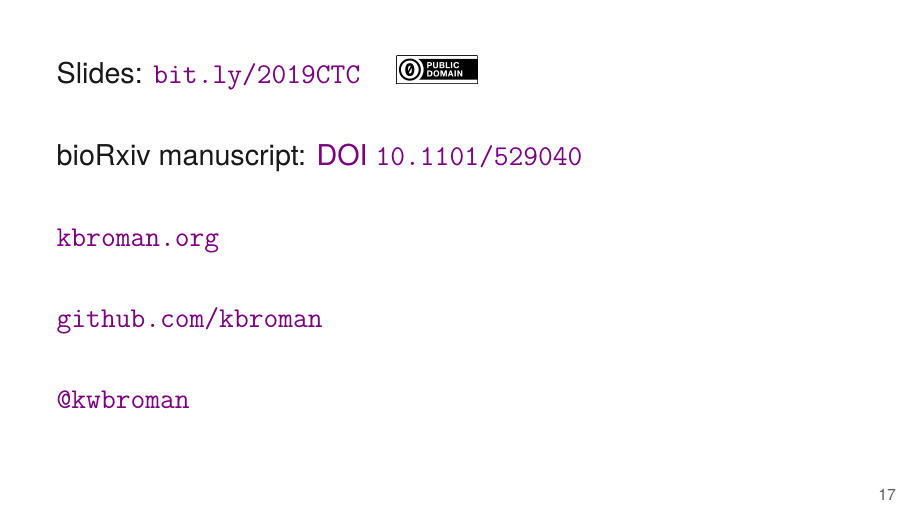
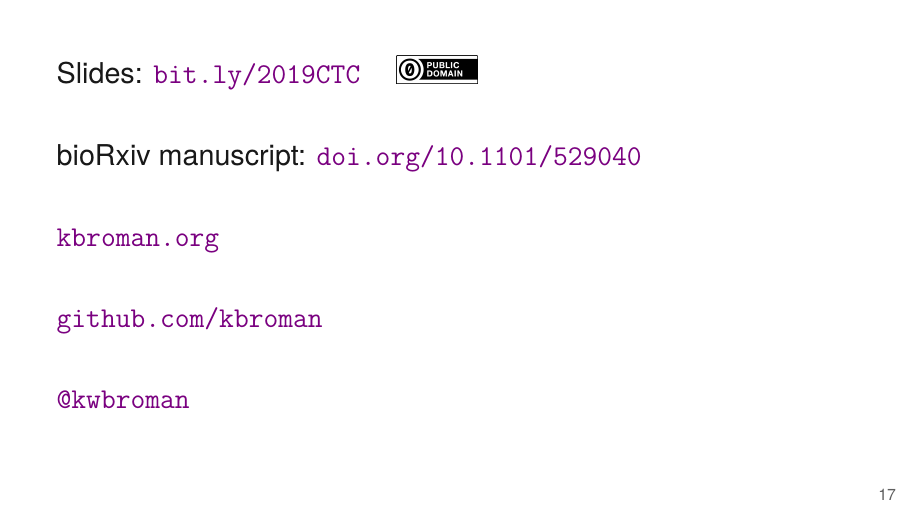
Before and after one commit to kbroman/Talk_CTC2019, LaTeX slides (ctc2019.tex): page 20 of 20. Compiled offline with XeLaTeX.

Commit message:
cosmetic change re doi on last page

```diff
--- a/ctc2019.tex
+++ b/ctc2019.tex
@@ -248,7 +248,7 @@ Slides: \href{https://bit.ly/2019CTC}{\tt bit.ly/2019CTC} \quad
 
 \vspace{8mm}
 
-bioRxiv manuscript: \href{https://doi.org/10.1101/529040}{DOI {\tt 10.1101/529040}}
+bioRxiv manuscript: \href{https://doi.org/10.1101/529040}{{\tt doi.org/10.1101/529040}}
 
 \vspace{8mm}
 
```
